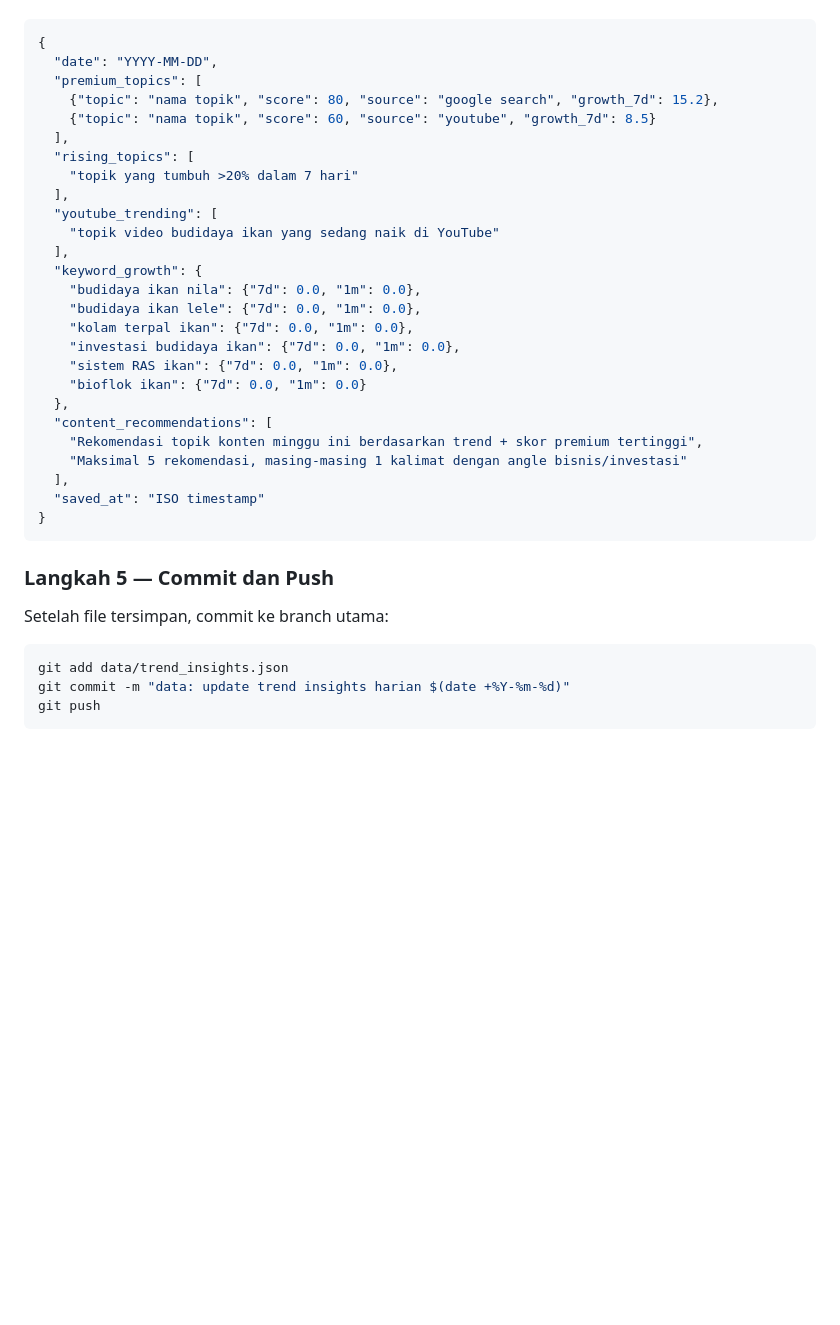
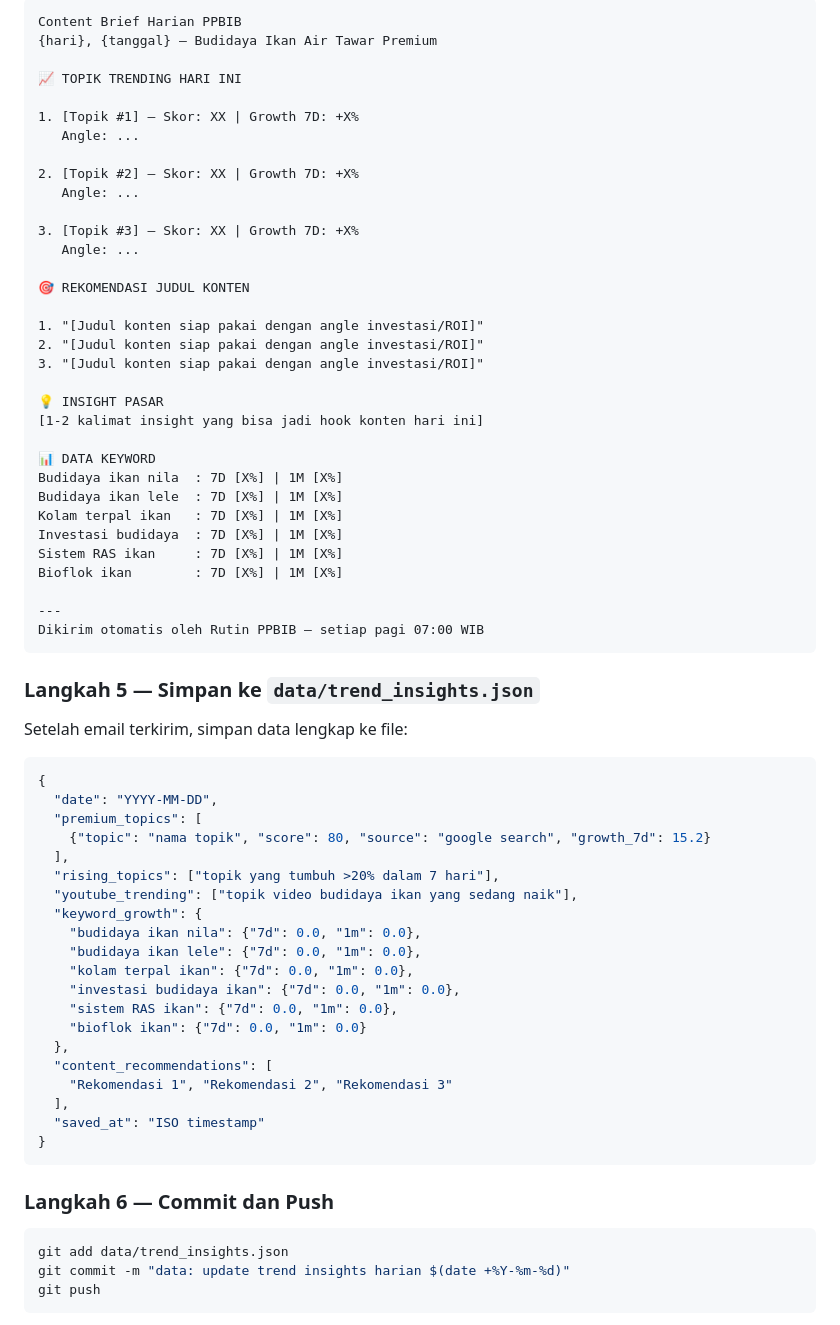
Before and after one commit to ppbib-2025/ppbib, a Markdown page: CLAUDE.md, the part around one of its changes. Rendered like a GitHub page; blank space fills up the shorter version.

Commit message:
fix: tambah instruksi kirim email langsung (bukan draft) ke CLAUDE.md

````diff
--- a/CLAUDE.md
+++ b/CLAUDE.md
@@ -69,17 +78,51 @@ Buat atau timpa file `data/trend_insights.json` dengan format berikut:
+```
+Content Brief Harian PPBIB
+{hari}, {tanggal} — Budidaya Ikan Air Tawar Premium
+
+📈 TOPIK TRENDING HARI INI
+
+1. [Topik #1] — Skor: XX | Growth 7D: +X%
+   Angle: ...
+
+2. [Topik #2] — Skor: XX | Growth 7D: +X%
+   Angle: ...
+
+3. [Topik #3] — Skor: XX | Growth 7D: +X%
+   Angle: ...
+
+🎯 REKOMENDASI JUDUL KONTEN
+
+1. "[Judul konten siap pakai dengan angle investasi/ROI]"
+2. "[Judul konten siap pakai dengan angle investasi/ROI]"
+3. "[Judul konten siap pakai dengan angle investasi/ROI]"
+
+💡 INSIGHT PASAR
+[1-2 kalimat insight yang bisa jadi hook konten hari ini]
+
+📊 DATA KEYWORD
+Budidaya ikan nila  : 7D [X%] | 1M [X%]
+Budidaya ikan lele  : 7D [X%] | 1M [X%]
+Kolam terpal ikan   : 7D [X%] | 1M [X%]
+Investasi budidaya  : 7D [X%] | 1M [X%]
+Sistem RAS ikan     : 7D [X%] | 1M [X%]
+Bioflok ikan        : 7D [X%] | 1M [X%]
+
+---
+Dikirim otomatis oleh Rutin PPBIB — setiap pagi 07:00 WIB
+```
+
+### Langkah 5 — Simpan ke `data/trend_insights.json`
+
+Setelah email terkirim, simpan data lengkap ke file:
 
 ```json
 {
   "date": "YYYY-MM-DD",
   "premium_topics": [
-    {"topic": "nama topik", "score": 80, "source": "google search", "growth_7d": 15.2},
-    {"topic": "nama topik", "score": 60, "source": "youtube", "growth_7d": 8.5}
+    {"topic": "nama topik", "score": 80, "source": "google search", "growth_7d": 15.2}
   ],
-  "rising_topics": [
-    "topik yang tumbuh >20% dalam 7 hari"
-  ],
-  "youtube_trending": [
-    "topik video budidaya ikan yang sedang naik di YouTube"
-  ],
+  "rising_topics": ["topik yang tumbuh >20% dalam 7 hari"],
+  "youtube_trending": ["topik video budidaya ikan yang sedang naik"],
   "keyword_growth": {
     "budidaya ikan nila": {"7d": 0.0, "1m": 0.0},
     "budidaya ikan lele": {"7d": 0.0, "1m": 0.0},
@@ -89,16 +132,13 @@ Buat atau timpa file `data/trend_insights.json` dengan format berikut:
     "bioflok ikan": {"7d": 0.0, "1m": 0.0}
   },
   "content_recommendations": [
-    "Rekomendasi topik konten minggu ini berdasarkan trend + skor premium tertinggi",
-    "Maksimal 5 rekomendasi, masing-masing 1 kalimat dengan angle bisnis/investasi"
+    "Rekomendasi 1", "Rekomendasi 2", "Rekomendasi 3"
   ],
   "saved_at": "ISO timestamp"
 }
 ```
 
-### Langkah 5 — Commit dan Push
-
-Setelah file tersimpan, commit ke branch utama:
+### Langkah 6 — Commit dan Push
 
 ```bash
 git add data/trend_insights.json
````
Also changed, not shown: other parts of CLAUDE.md (+34 -33 lines).
